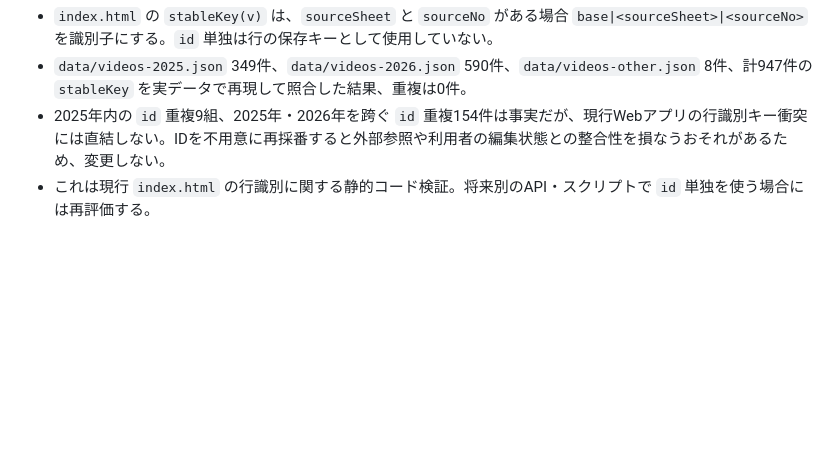
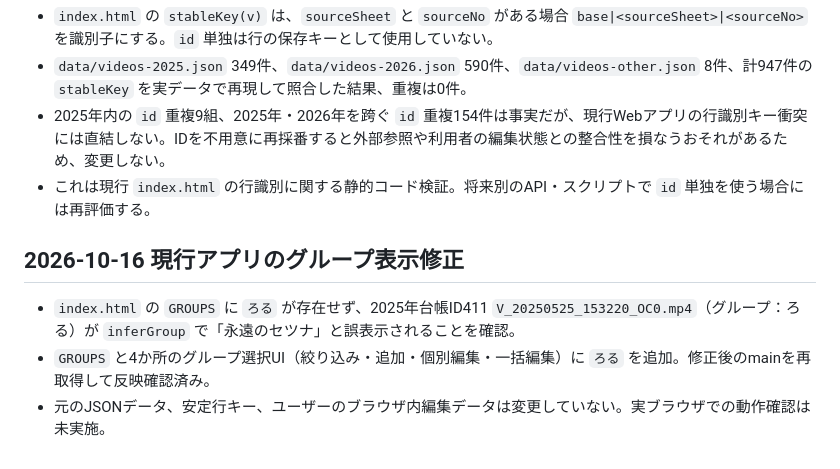
Before and after one commit to zinnbei1207/setsuna-video-archive, a Markdown page: docs/2026-review-queue.md, the part around the change. GitHub-like rendering; blank space fills up the shorter version.

Commit message:
Record fix for Roru group misclassification in archive UI

```diff
--- a/docs/2026-review-queue.md
+++ b/docs/2026-review-queue.md
@@ -163,3 +163,9 @@
 - `data/videos-2025.json` 349件、`data/videos-2026.json` 590件、`data/videos-other.json` 8件、計947件の `stableKey` を実データで再現して照合した結果、重複は0件。
 - 2025年内の `id` 重複9組、2025年・2026年を跨ぐ `id` 重複154件は事実だが、現行Webアプリの行識別キー衝突には直結しない。IDを不用意に再採番すると外部参照や利用者の編集状態との整合性を損なうおそれがあるため、変更しない。
 - これは現行 `index.html` の行識別に関する静的コード検証。将来別のAPI・スクリプトで `id` 単独を使う場合には再評価する。
+
+## 2026-10-16 現行アプリのグループ表示修正
+
+- `index.html` の `GROUPS` に `ろる` が存在せず、2025年台帳ID411 `V_20250525_153220_OC0.mp4`（グループ：ろる）が `inferGroup` で「永遠のセツナ」と誤表示されることを確認。
+- `GROUPS` と4か所のグループ選択UI（絞り込み・追加・個別編集・一括編集）に `ろる` を追加。修正後のmainを再取得して反映確認済み。
+- 元のJSONデータ、安定行キー、ユーザーのブラウザ内編集データは変更していない。実ブラウザでの動作確認は未実施。
```
